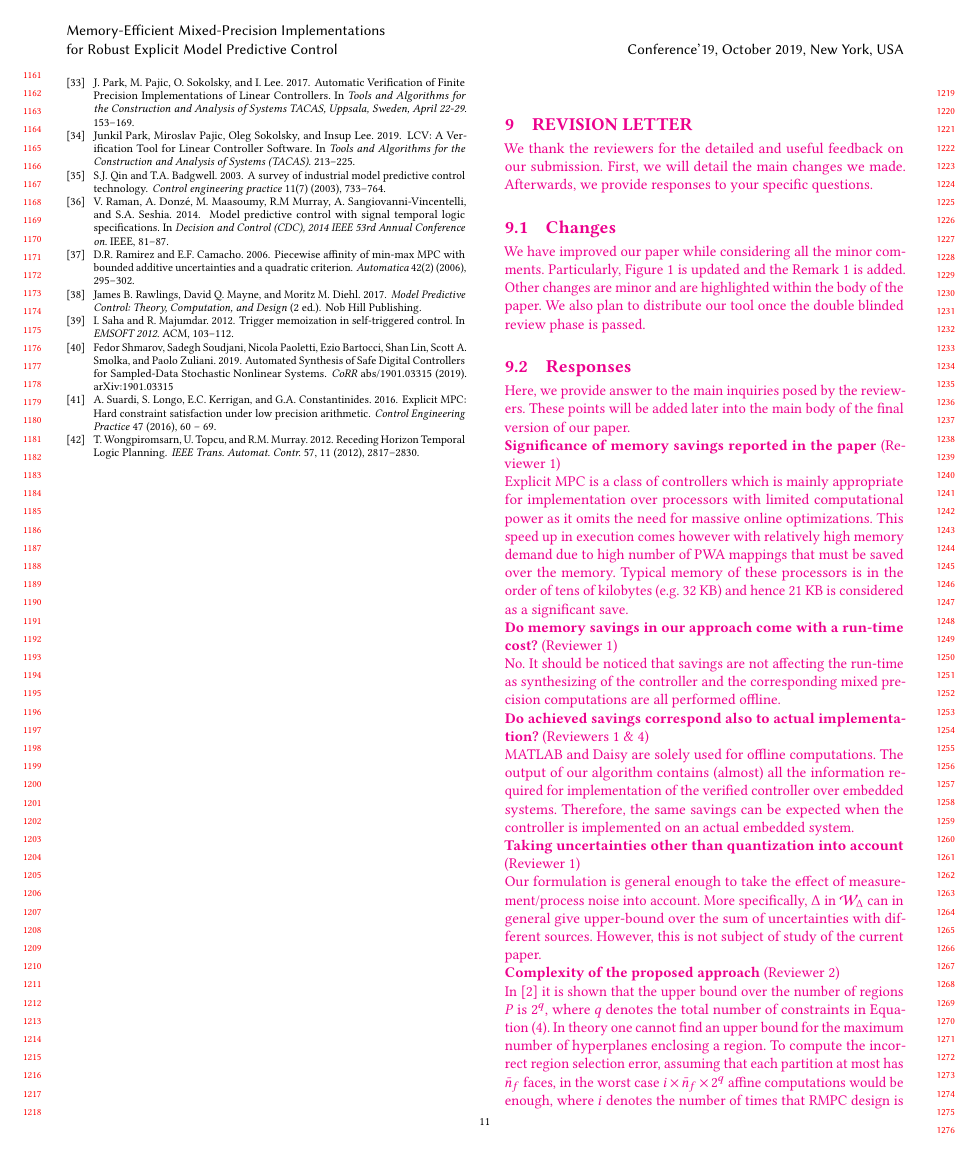
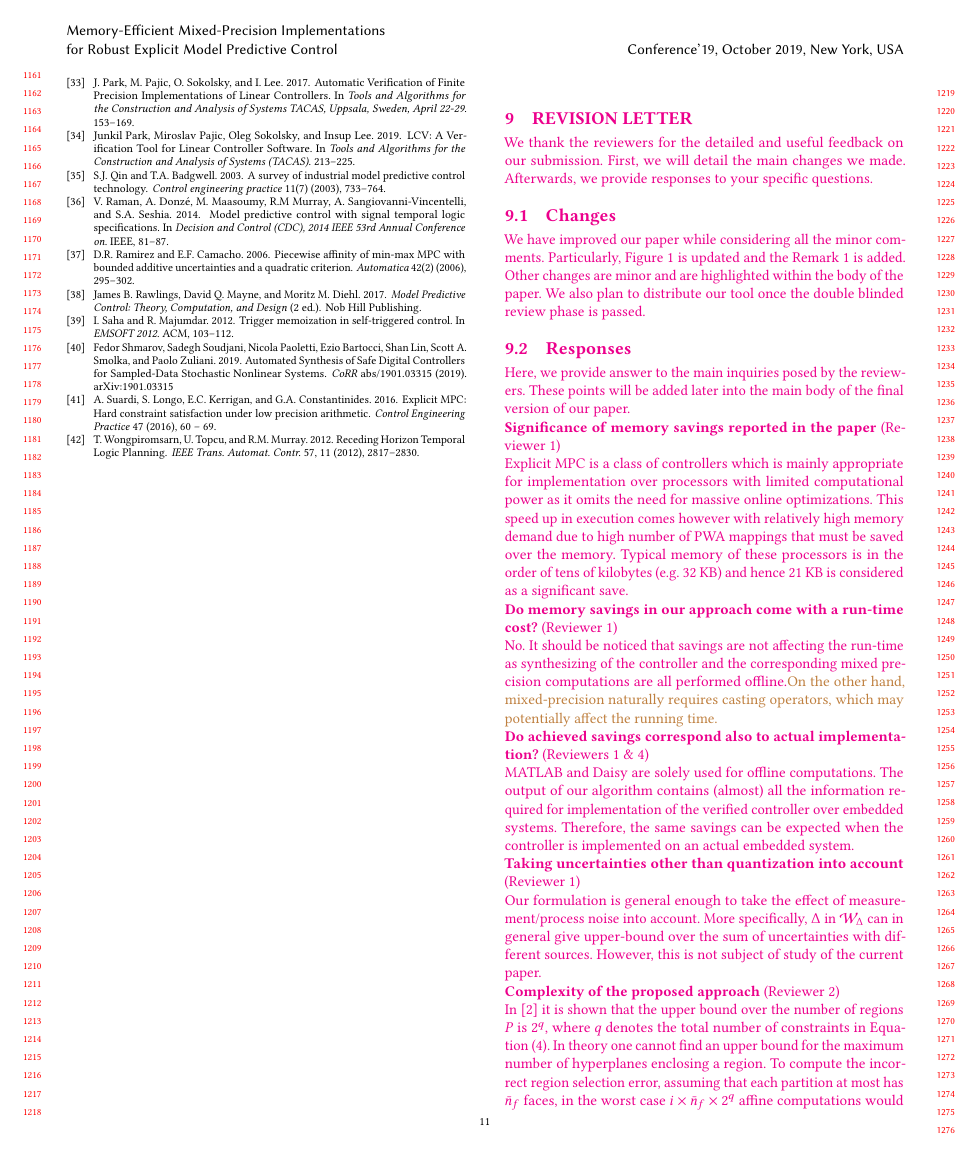
Before and after one commit to msalamati/rmpc-daisy, a LaTeX paper (emsoft-2019/V2/main.tex, which reads emsoft-2019/V2/response.tex): page 11 of 12. Compiled offline with pdfLaTeX.

Commit message:
Rocco minor comments

```diff
--- a/emsoft-2019/V2/main.tex
+++ b/emsoft-2019/V2/main.tex
@@ -30,6 +30,7 @@
 \newcommand{\Mahmoud}{\textcolor{magenta}}
 \newcommand{\RM}[1]{{\textcolor{red}{$\clubsuit$ #1 $\clubsuit$}}}
 \newcommand{\Eva}{\textcolor{green}}
+\newcommand{\Rocco}{\textcolor{brown}}
 
 \newcommand{\statevar}{x_{k}}
 \newcommand{\statevarmath}{$x_{k}\,$}
--- a/emsoft-2019/V2/response.tex
+++ b/emsoft-2019/V2/response.tex
@@ -6,15 +6,17 @@ We have improved our paper while considering all the minor comments. Particularl
 Here, we provide answer to the main inquiries posed by the reviewers. These points will be added later into the main body of the final version of our paper.\\
 \textbf{Significance of memory savings reported in the paper} (Reviewer 1)\\
 Explicit MPC is a class of controllers which is mainly appropriate for implementation over processors with limited computational power as it omits the need for massive online optimizations. This speed up in execution comes however with relatively high memory demand due to high number of PWA mappings that must be saved over the memory. Typical memory of these processors is in the order of tens of kilobytes (e.g. $32$ KB) and hence $21$ KB is considered as a significant save.\\
-\textbf{Do memory savings in our approach come with a run-time cost?} (Reviewer 1)
-\\
-No. It should be noticed that savings are not affecting the run-time as synthesizing of the controller and the corresponding mixed precision computations are all performed offline.\\
+\textbf{Do memory savings in our approach come with a run-time cost?} (Reviewer 1)\\
+No. It should be noticed that savings are not affecting the run-time as synthesizing of the controller and the corresponding mixed precision computations are all performed offline.\Rocco{On the other hand, mixed-precision naturally requires casting operators, which may potentially affect the running time.}\\
 \textbf{Do achieved savings correspond also to actual implementation?} (Reviewers 1 $\&$ 4)\\
 MATLAB and Daisy are solely used for offline computations. The output of our algorithm contains (almost) all the information required for implementation of the verified controller over embedded systems. Therefore, the same savings can be expected when the controller is implemented on an actual embedded system.\\
 \textbf{Taking uncertainties other than quantization into account} (Reviewer 1)\\
 Our formulation is general enough to take the effect of measurement/process noise into account. More specifically, $\Delta$ in $\mathcal{W}_{\Delta}$ can in general give upper-bound over the sum of uncertainties with different sources. However, this is not subject of study of the current paper.\\
 \textbf{Complexity of the proposed approach} (Reviewer 2)\\
-In \cite{Alessio2009} it is shown that the upper bound over the number of regions $P$ is $2^q$, where $q$ denotes the total number of constraints in \autoref{eq:RMPC_prob}. In theory one cannot find an upper bound for the maximum number of hyperplanes enclosing a region. To compute the incorrect region selection error, assuming that each partition at most has $\bar n_f$ faces, in the worst case $i\times\bar n_f\times 2^q$ affine computations would be enough, where $i$ denotes the number of times that RMPC design is repeated for updated $\Delta$s. In our experiments, computation of incorrect region selection takes only a few minutes for our largest tested benchmarks. \underline{\textbf{Rocco: What about complexity of Daisy's computations in terms of number of regions $P$ and $n$?}}\\
+In \cite{Alessio2009} it is shown that the upper bound over the number of regions $P$ is $2^q$, where $q$ denotes the total number of constraints in \autoref{eq:RMPC_prob}. In theory one cannot find an upper bound for the maximum number of hyperplanes enclosing a region. To compute the incorrect region selection error, assuming that each partition at most has $\bar n_f$ faces, in the worst case $i\times\bar n_f\times 2^q$ affine computations would be enough, where $i$ denotes the number of times that RMPC design is repeated for updated $\Delta$s. In our experiments, computation of incorrect region selection takes only a few minutes for our largest tested benchmarks. %\underline{\textbf{Rocco: What about complexity of Daisy's computations in terms of number of regions $P$ and $n$?}}
+\\
+\Rocco{The complexity of precision tuning is linear with respect to the number of regions and hyperplanes. So, $P+\bar n_f\times P$ is an upper bound for the number of problems we need to encode in Daisy.
+In each encoding, the uniform-precision detection takes linear steps before convergence. It starts from 1-bit and increases the precision one by one until the first valid configuration. The complexity of mixed-precision tuning, with delta-debugging, is $n\times log(n)$ in average, and bounded by $n^2$ in the worst case, with n number of variables.}\\
 \textbf{Extension of the proposed method into the nonlinear dynamical systems} (Reviwer 2)\\
 It should be noticed that EMPC is a class of controllers specifically proposed for linear time invariant (LTI) systems. To cover nonlinear systems, one approach is to linearize them around an appropriately selected equilibrium point of the system and to model the differences as a bounded disturbance as in \autoref{eq:RMPC_prob}. Taking the upper bound over nonlinearities into account will result in enlarging $\Delta$ which characterizes $\mathcal{W}_{\Delta}$. For reasonable values of $\Delta$, in principle RMPC design should work successfully. Further, it should be noticed that the rest of analysis (over MATLAB and Daisy) do not rely on the LTI property of the under study system and could be adjusted for other families of controllers. However, such analysis are beyond the scope of this paper as (perturbed) LTI systems are considered as an important class of dynamical systems.\\
 \textbf{Releasing the developed package} (Reviewers 3 $\&$ 4)\\
```
Also changed, not shown: emsoft-2019/V2/Cont_Syn.tex (+1 -1 lines), emsoft-2019/V2/Motiv.tex (+1 -1 lines).
